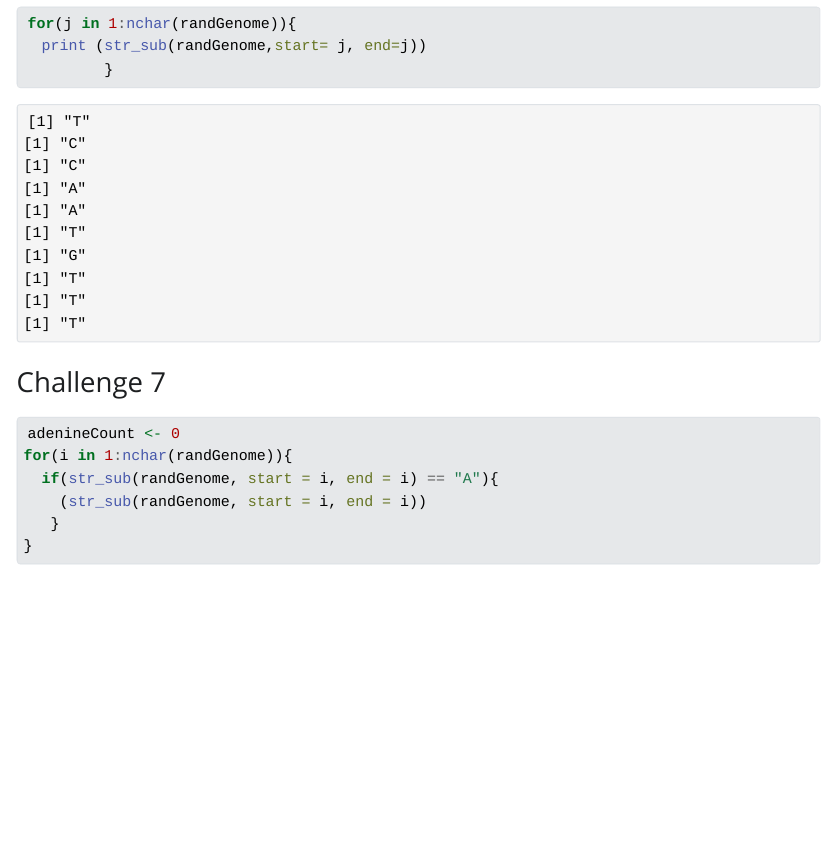
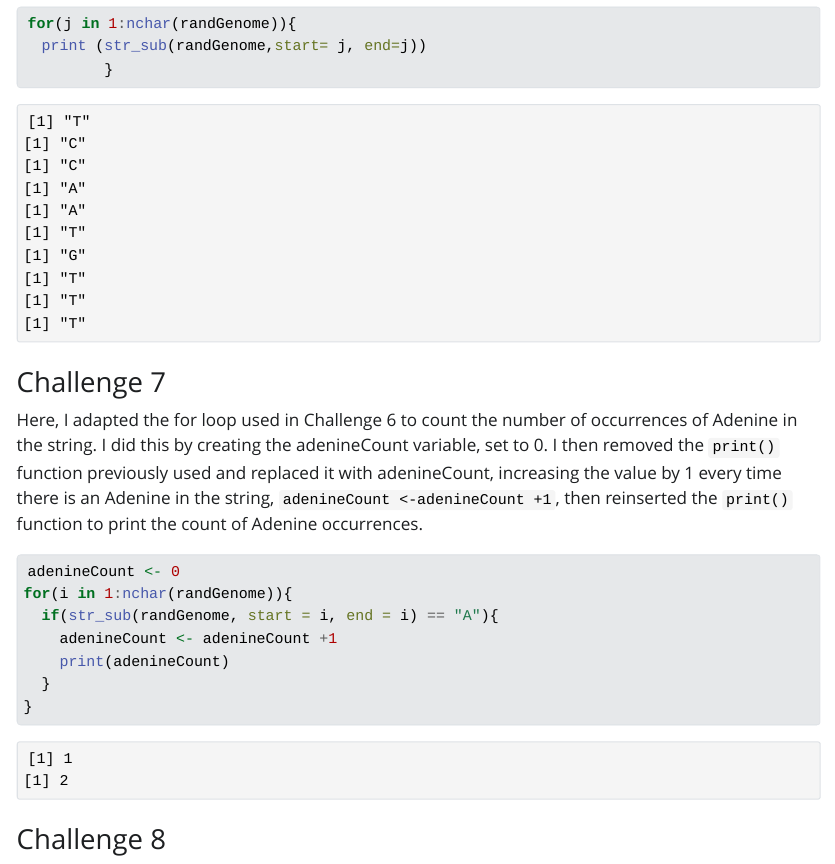
Before and after one commit to agmath/BIO4ST1_Group3, a Quarto document (Replication_Ainsley_Owens.qmd): the page in a window 1100 px wide, from 3540 px down. The pictures show the output file Replication_Ainsley_Owens.html that the author committed with the source, opened offline; Quarto's library style sheets are replaced by a plain one without menus.

Commit message:
Revising Challenge 7

````diff
--- a/Replication_Ainsley_Owens.qmd
+++ b/Replication_Ainsley_Owens.qmd
@@ -108,12 +108,17 @@ for(j in 1:nchar(randGenome)){
 
 ### Challenge 7
 
+Here, I adapted the for loop used in Challenge 6 to count the number of occurrences of Adenine in the string. I did this by creating the adenineCount variable, set to 0. I then removed the `print()` function previously used and replaced it with adenineCount, increasing the value by 1 every time there is an Adenine in the string, `adenineCount <-adenineCount +1`, then reinserted the `print()` function to print the count of Adenine occurrences.
+
 ```{r}
 adenineCount <- 0
 for(i in 1:nchar(randGenome)){
   if(str_sub(randGenome, start = i, end = i) == "A"){
-    (str_sub(randGenome, start = i, end = i))
-   }
+    adenineCount <- adenineCount +1
+    print(adenineCount)
+  }
 }
 
 ```
+
+### Challenge 8
````
Also changed, not shown: Replication_Ainsley_Owens.html, Replication_Ainsley_Owens.md.
